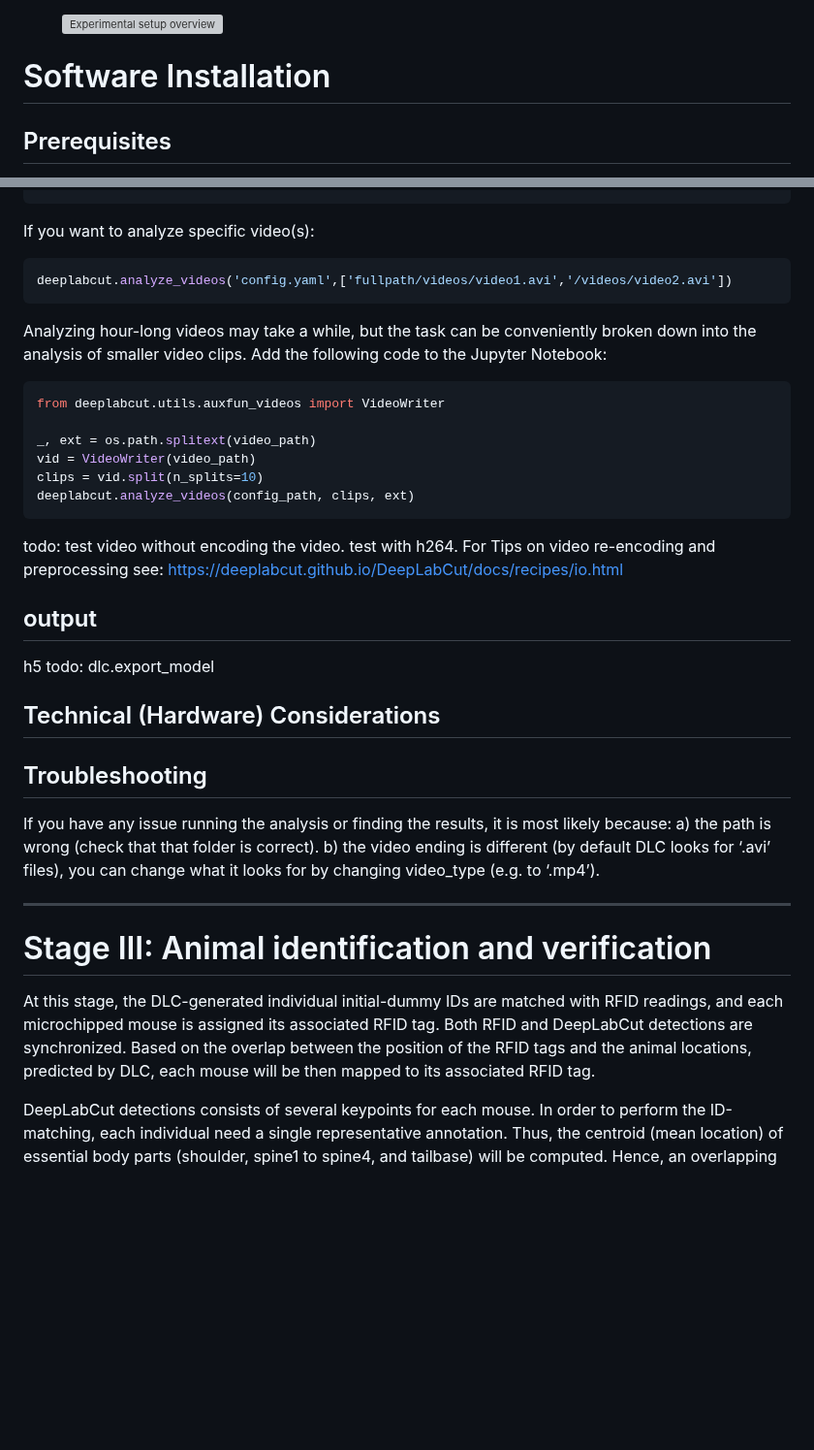
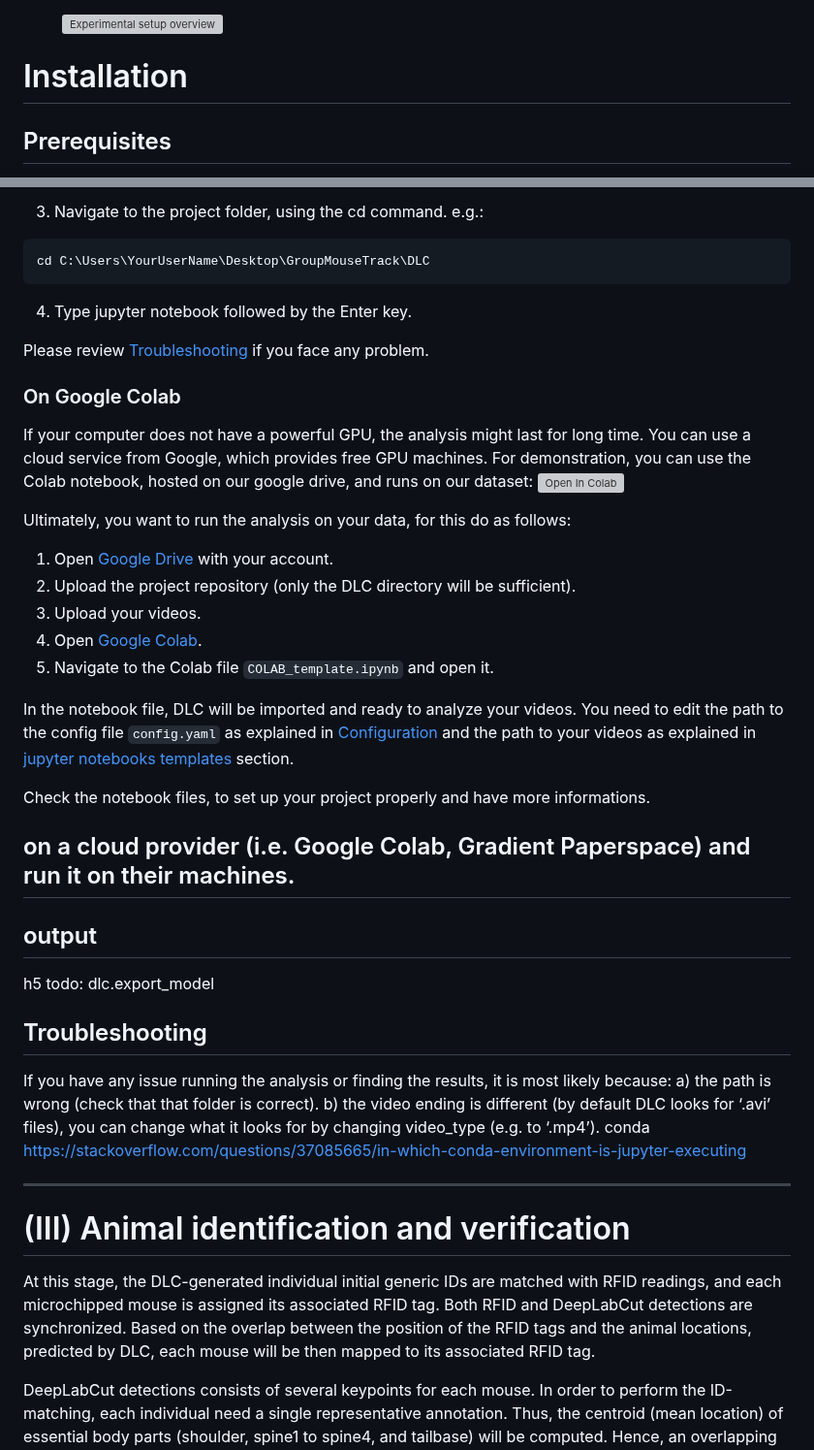
Before and after one commit to orabe/GroupMouseTrack, a Markdown page: README.md, 2 parts joined by grey strips. Shown at 97% size. GitHub-like rendering; blank space fills up the shorter version; grey boxes are pictures that could not be loaded.

````diff
--- a/README.md
+++ b/README.md
@@ -58,7 +80,7 @@ The home-cage is supposed to house the RFID implemented mice. It should be provi
   <!-- <figcaption>Experimental setup overview.</figcaption> -->
 </figure>
 
-# Software Installation
+# Installation
 ## Prerequisites
 Before installing the software, make sure you have Python and DLC (DeepLabCut) installed on your PC. Please follow the following instructions
 
@@ -216,33 +274,41 @@ deeplabcut.analyze_videos('config.yaml', ['fullpath/videos/'], videotype='.mp4')
 ```
+3. Navigate to the project folder, using the cd command. e.g.:
+```sh
+cd C:\Users\YourUserName\Desktop\GroupMouseTrack\DLC
+```
+4. Type jupyter notebook followed by the Enter key.
 
-If you want to analyze specific video(s):
-```python
-deeplabcut.analyze_videos('config.yaml',['fullpath/videos/video1.avi','/videos/video2.avi'])
-```
+Please review [Troubleshooting](#troubleshooting) if you face any problem.
 
-Analyzing hour-long videos may take a while, but the task can be conveniently broken down into the analysis of smaller video clips. Add the following code to the Jupyter Notebook:
-```python
-from deeplabcut.utils.auxfun_videos import VideoWriter
+### On Google Colab
+If your computer does not have a powerful GPU, the analysis might last for long time. You can use a cloud service from Google, which provides free GPU machines.
+For demonstration, you can use the Colab notebook, hosted on our google drive, and runs on our dataset:
+<a href="https://drive.google.com/file/d/1KeC6t229RgVAFuu9YYcK4LB9RC1jpEvE/view?usp=share_link" target="_parent"><img src="https://colab.research.google.com/assets/colab-badge.svg" alt="Open In Colab"/></a>
 
-_, ext = os.path.splitext(video_path)
-vid = VideoWriter(video_path)
-clips = vid.split(n_splits=10)
-deeplabcut.analyze_videos(config_path, clips, ext)
-```
-todo: test video without encoding the video. test with h264. For Tips on video re-encoding and preprocessing see: https://deeplabcut.github.io/DeepLabCut/docs/recipes/io.html
+Ultimately, you want to run the analysis on your data, for this do as follows:
+1. Open [Google Drive](https://drive.google.com/) with your account.
+2. Upload the project repository (only the DLC directory will be sufficient).
+3. Upload your videos.
+4. Open [Google Colab](https://colab.research.google.com/).
+5. Navigate to the Colab file `COLAB_template.ipynb` and open it.
+
+In the notebook file, DLC will be imported and ready to analyze your videos. You need to edit the path to the config file `config.yaml` as explained in [Configuration](#configuration) and the path to your videos as explained in [jupyter notebooks templates](#jupyter-notebooks-templates) section.
+
+Check the notebook files, to set up your project properly and have more informations.
+
+## on a cloud provider (i.e. Google Colab, Gradient Paperspace) and run it on their machines.
 
 ## output
 h5
 todo: dlc.export_model
-## Technical (Hardware) Considerations
+
 
 ## Troubleshooting
 If you have any issue running the analysis or finding the results, it is most likely because:
 a) the path is wrong (check that that folder is correct).
 b) the video ending is different (by default DLC looks for ‘.avi’ files), you can change what it looks for by changing video_type (e.g. to ‘.mp4’).
-
-
-
+conda
+https://stackoverflow.com/questions/37085665/in-which-conda-environment-is-jupyter-executing
 
 
 
@@ -253,8 +319,8 @@ b) the video ending is different (by default DLC looks for ‘.avi’ files), yo
 
 
 ---
-# Stage III: Animal identification and verification
-At this stage, the DLC-generated individual initial-dummy IDs are matched with RFID readings, and each microchipped mouse is assigned its associated RFID tag. Both RFID and DeepLabCut detections are synchronized. Based on the overlap between the position of the RFID tags and the animal locations, predicted by DLC, each mouse will be then mapped to its associated RFID tag.
+# (III) Animal identification and verification
+At this stage, the DLC-generated individual initial generic IDs are matched with RFID readings, and each microchipped mouse is assigned its associated RFID tag. Both RFID and DeepLabCut detections are synchronized. Based on the overlap between the position of the RFID tags and the animal locations, predicted by DLC, each mouse will be then mapped to its associated RFID tag.
 
 DeepLabCut detections consists of several keypoints for each mouse. In order to perform the ID-matching, each individual need a single representative annotation. Thus, the centroid (mean location) of essential body parts (shoulder, spine1 to spine4, and tailbase) will be computed. Hence, an overlapping within a frame occurs when the averaged RFID tag and the centroid of a mouse body parts generated by DeepLabCut are predicted in the same RFID reader region. The centroid will also be used as a parameter in the process of the correction of identity switches (See the parameter `correction_method` in [Usage](#usage)).
 
````
Also changed, not shown: other parts of README.md (+93 -31 lines).
